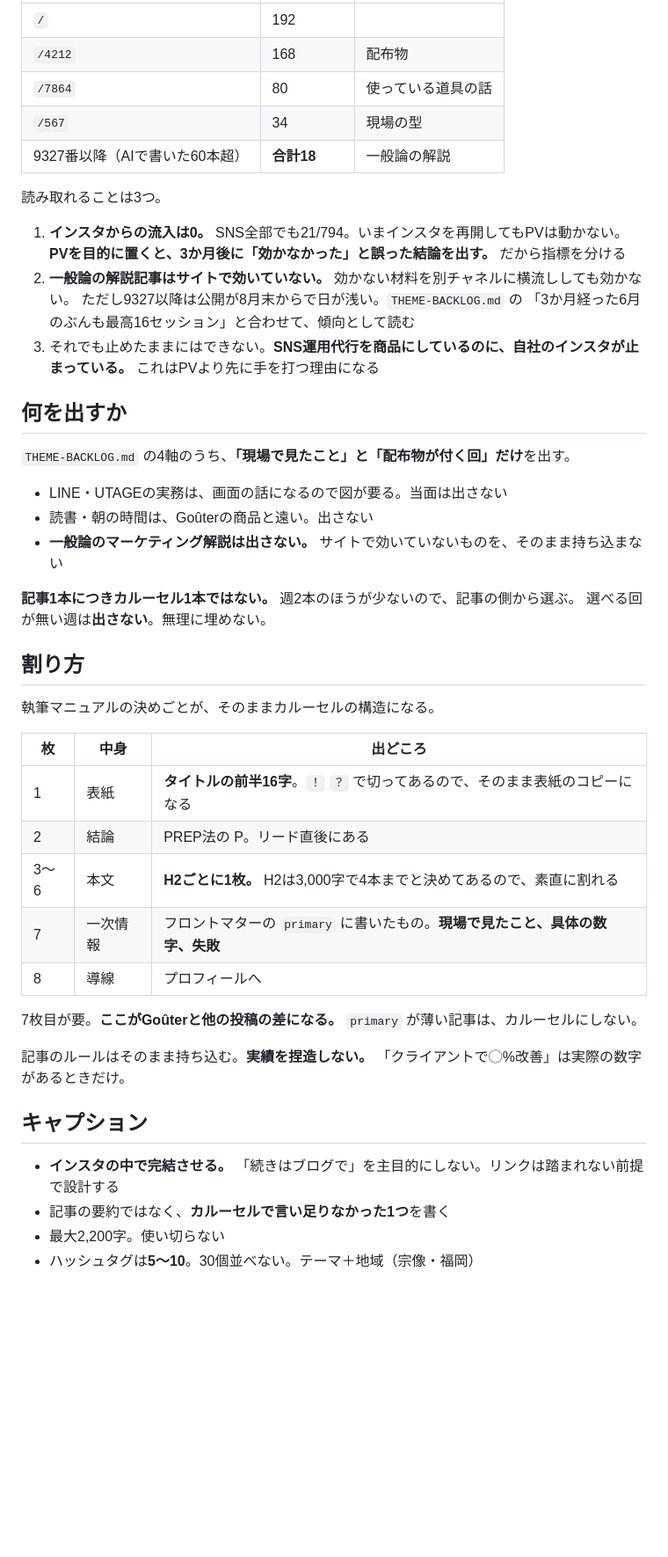
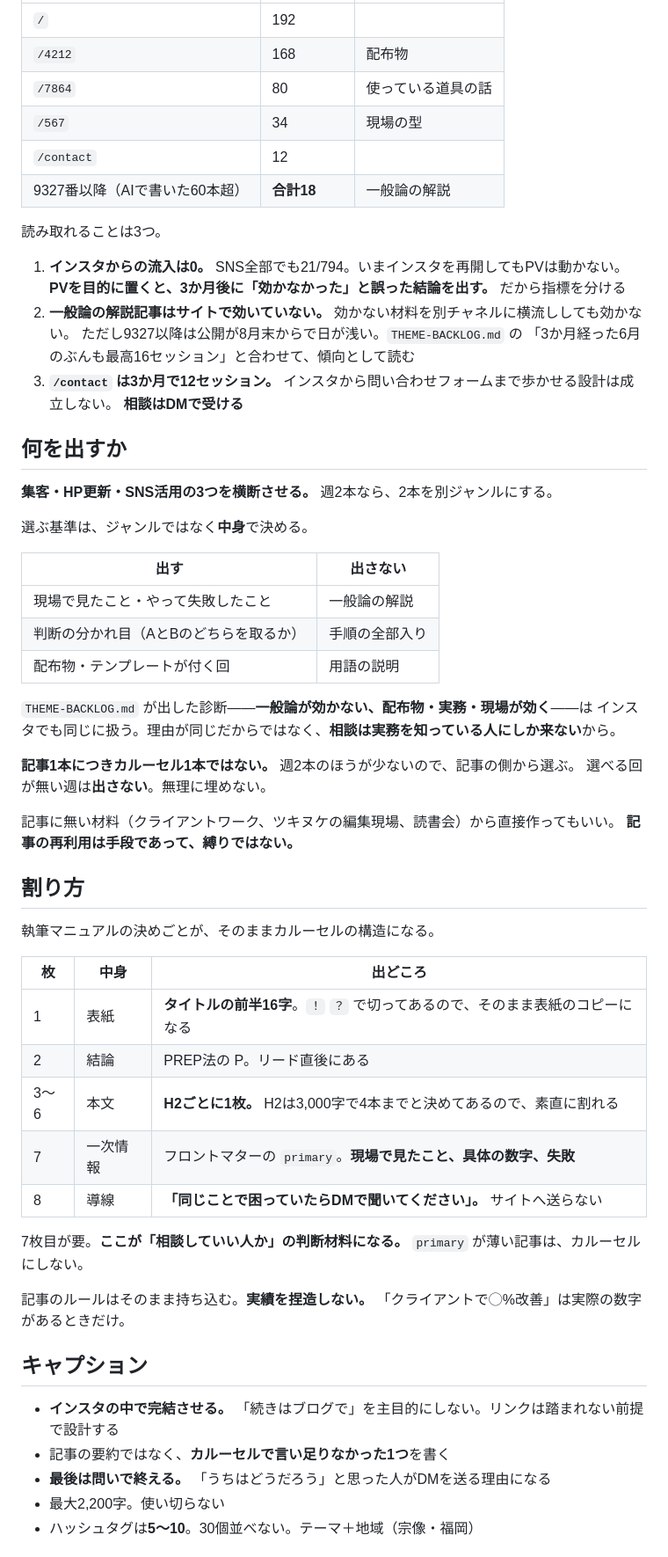
Before and after one commit to gouterworks/gouter, a Markdown page: docs/INSTAGRAM.md, the part around one of its changes. Shown at 88% size. Drawn GitHub-style; blank space fills up the shorter version.

```diff
--- a/docs/INSTAGRAM.md
+++ b/docs/INSTAGRAM.md
@@ -32,6 +56,7 @@
 | `/4212` | 168 | 配布物 |
 | `/7864` | 80 | 使っている道具の話 |
 | `/567` | 34 | 現場の型 |
+| `/contact` | 12 | |
 | 9327番以降（AIで書いた60本超） | **合計18** | 一般論の解説 |
 
 読み取れることは3つ。
@@ -41,19 +66,29 @@
 2. **一般論の解説記事はサイトで効いていない。** 効かない材料を別チャネルに横流ししても効かない。
    ただし9327以降は公開が8月末からで日が浅い。`THEME-BACKLOG.md` の
    「3か月経った6月のぶんも最高16セッション」と合わせて、傾向として読む
-3. それでも止めたままにはできない。**SNS運用代行を商品にしているのに、自社のインスタが止まっている。**
-   これはPVより先に手を打つ理由になる
+3. **`/contact` は3か月で12セッション。** インスタから問い合わせフォームまで歩かせる設計は成立しない。
+   **相談はDMで受ける**
 
 ## 何を出すか
 
-`THEME-BACKLOG.md` の4軸のうち、**「現場で見たこと」と「配布物が付く回」だけ**を出す。
+**集客・HP更新・SNS活用の3つを横断させる。** 週2本なら、2本を別ジャンルにする。
 
-- LINE・UTAGEの実務は、画面の話になるので図が要る。当面は出さない
-- 読書・朝の時間は、Goûterの商品と遠い。出さない
-- **一般論のマーケティング解説は出さない。** サイトで効いていないものを、そのまま持ち込まない
+選ぶ基準は、ジャンルではなく**中身**で決める。
+
+| 出す | 出さない |
+|---|---|
+| 現場で見たこと・やって失敗したこと | 一般論の解説 |
+| 判断の分かれ目（AとBのどちらを取るか） | 手順の全部入り |
+| 配布物・テンプレートが付く回 | 用語の説明 |
+
+`THEME-BACKLOG.md` が出した診断——**一般論が効かない、配布物・実務・現場が効く**——は
+インスタでも同じに扱う。理由が同じだからではなく、**相談は実務を知っている人にしか来ない**から。
 
 **記事1本につきカルーセル1本ではない。** 週2本のほうが少ないので、記事の側から選ぶ。
 選べる回が無い週は**出さない**。無理に埋めない。
+
+記事に無い材料（クライアントワーク、ツキヌケの編集現場、読書会）から直接作ってもいい。
+**記事の再利用は手段であって、縛りではない。**
 
 ## 割り方
 
@@ -64,10 +99,11 @@
 | 1 | 表紙 | **タイトルの前半16字**。`！` `？` で切ってあるので、そのまま表紙のコピーになる |
 | 2 | 結論 | PREP法の P。リード直後にある |
 | 3〜6 | 本文 | **H2ごとに1枚。** H2は3,000字で4本までと決めてあるので、素直に割れる |
-| 7 | 一次情報 | フロントマターの `primary` に書いたもの。**現場で見たこと、具体の数字、失敗** |
-| 8 | 導線 | プロフィールへ |
+| 7 | 一次情報 | フロントマターの `primary`。**現場で見たこと、具体の数字、失敗** |
+| 8 | 導線 | **「同じことで困っていたらDMで聞いてください」。** サイトへ送らない |
 
-7枚目が要。**ここがGoûterと他の投稿の差になる。** `primary` が薄い記事は、カルーセルにしない。
+7枚目が要。**ここが「相談していい人か」の判断材料になる。**
+`primary` が薄い記事は、カルーセルにしない。
 
 記事のルールはそのまま持ち込む。**実績を捏造しない。** 「クライアントで◯%改善」は実際の数字があるときだけ。
 
@@ -75,6 +111,7 @@
 
 - **インスタの中で完結させる。** 「続きはブログで」を主目的にしない。リンクは踏まれない前提で設計する
 - 記事の要約ではなく、**カルーセルで言い足りなかった1つ**を書く
+- **最後は問いで終える。** 「うちはどうだろう」と思った人がDMを送る理由になる
 - 最大2,200字。使い切らない
 - ハッシュタグは**5〜10**。30個並べない。テーマ＋地域（宗像・福岡）
 
```
Also changed, not shown: other parts of docs/INSTAGRAM.md (+37 -7 lines).
